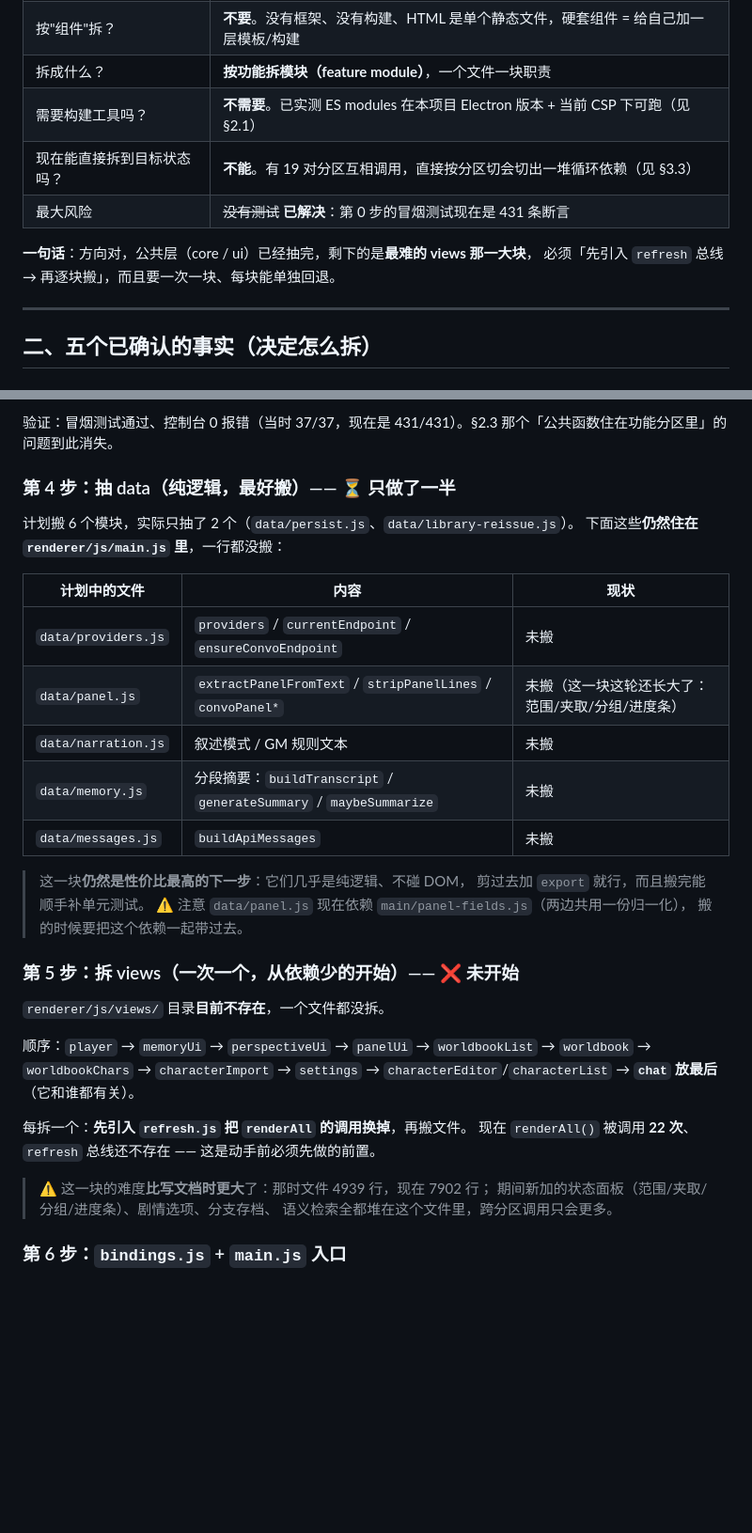
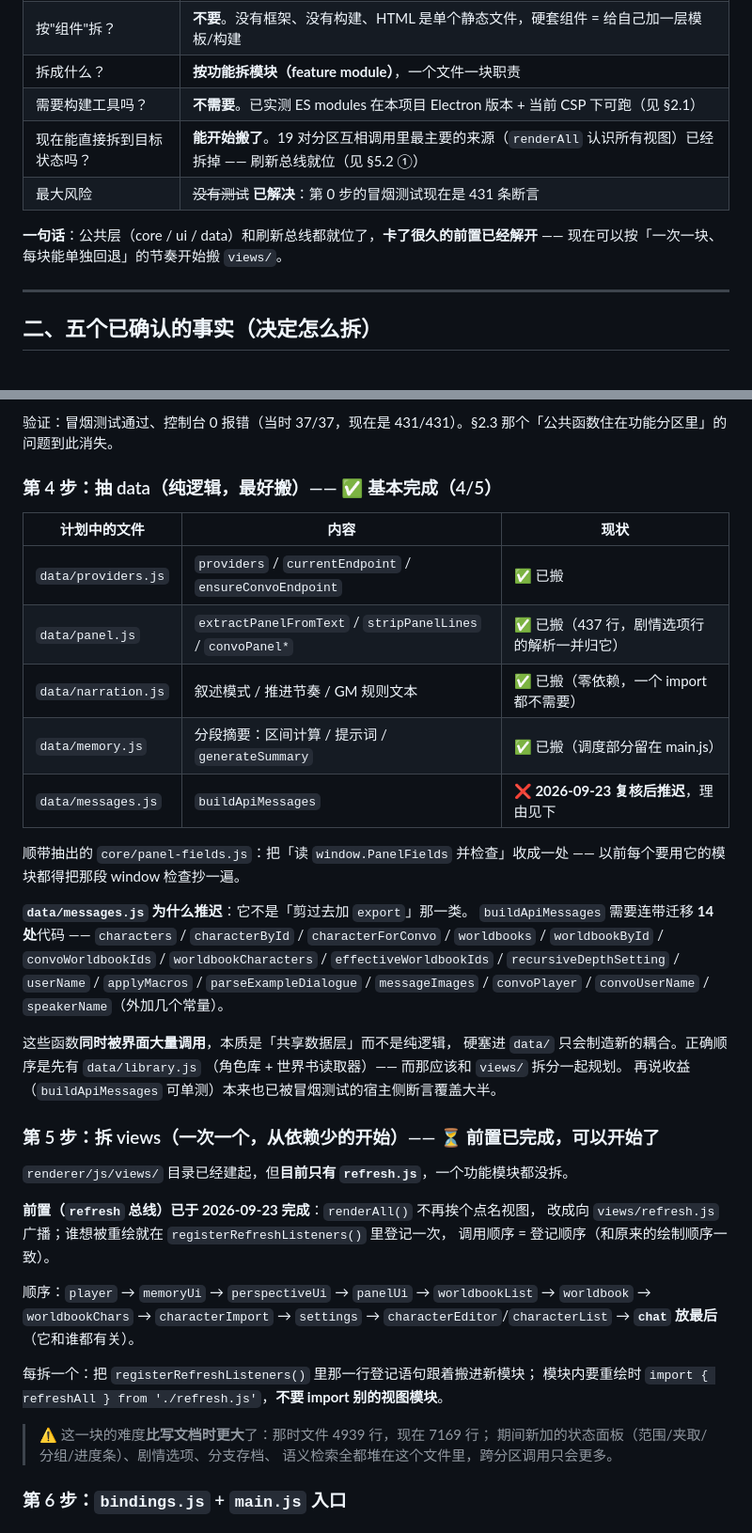
Before and after one commit to ls546280821/Barbara, a Markdown page: 重构方案.md, 2 parts joined by grey strips. Shown at 94% size. Rendered like a GitHub page; blank space fills up the shorter version.

```diff
--- a/重构方案.md
+++ b/重构方案.md
@@ -19,11 +23,11 @@
 | 按"组件"拆？ | **不要**。没有框架、没有构建、HTML 是单个静态文件，硬套组件 = 给自己加一层模板/构建 |
 | 拆成什么？ | **按功能拆模块（feature module）**，一个文件一块职责 |
 | 需要构建工具吗？ | **不需要**。已实测 ES modules 在本项目 Electron 版本 + 当前 CSP 下可跑（见 §2.1） |
-| 现在能直接拆到目标状态吗？ | **不能**。有 19 对分区互相调用，直接按分区切会切出一堆循环依赖（见 §3.3） |
+| 现在能直接拆到目标状态吗？ | **能开始搬了**。19 对分区互相调用里最主要的来源（`renderAll` 认识所有视图）已经拆掉 —— 刷新总线就位（见 §5.2 ①） |
 | 最大风险 | ~~没有测试~~ **已解决**：第 0 步的冒烟测试现在是 431 条断言 |
 
-**一句话**：方向对，公共层（core / ui）已经抽完，剩下的是**最难的 views 那一大块**，
-必须「先引入 `refresh` 总线 → 再逐块搬」，而且要一次一块、每块能单独回退。
+**一句话**：公共层（core / ui / data）和刷新总线都就位了，**卡了很久的前置已经解开** ——
+现在可以按「一次一块、每块能单独回退」的节奏开始搬 `views/`。
 
 ---
 
@@ -396,36 +400,47 @@ npm run smoke        # 通过 → 退出码 0；有断言失败 → 退出码 1
 
 验证：冒烟测试通过、控制台 0 报错（当时 37/37，现在是 431/431）。§2.3 那个「公共函数住在功能分区里」的问题到此消失。
 
-### 第 4 步：抽 data（纯逻辑，最好搬）—— ⏳ 只做了一半
-
-计划搬 6 个模块，实际只抽了 2 个（`data/persist.js`、`data/library-reissue.js`）。
-下面这些**仍然住在 `renderer/js/main.js` 里**，一行都没搬：
+### 第 4 步：抽 data（纯逻辑，最好搬）—— ✅ 基本完成（4/5）
 
 | 计划中的文件 | 内容 | 现状 |
 | --- | --- | --- |
-| `data/providers.js` | `providers` / `currentEndpoint` / `ensureConvoEndpoint` | 未搬 |
-| `data/panel.js` | `extractPanelFromText` / `stripPanelLines` / `convoPanel*` | 未搬（这一块这轮还长大了：范围/夹取/分组/进度条） |
-| `data/narration.js` | 叙述模式 / GM 规则文本 | 未搬 |
-| `data/memory.js` | 分段摘要：`buildTranscript` / `generateSummary` / `maybeSummarize` | 未搬 |
-| `data/messages.js` | `buildApiMessages` | 未搬 |
+| `data/providers.js` | `providers` / `currentEndpoint` / `ensureConvoEndpoint` | ✅ 已搬 |
+| `data/panel.js` | `extractPanelFromText` / `stripPanelLines` / `convoPanel*` | ✅ 已搬（437 行，剧情选项行的解析一并归它） |
+| `data/narration.js` | 叙述模式 / 推进节奏 / GM 规则文本 | ✅ 已搬（零依赖，一个 import 都不需要） |
+| `data/memory.js` | 分段摘要：区间计算 / 提示词 / `generateSummary` | ✅ 已搬（调度部分留在 main.js） |
+| `data/messages.js` | `buildApiMessages` | ❌ **2026-09-23 复核后推迟**，理由见下 |
 
-> 这一块**仍然是性价比最高的下一步**：它们几乎是纯逻辑、不碰 DOM，
-> 剪过去加 `export` 就行，而且搬完能顺手补单元测试。
-> ⚠️ 注意 `data/panel.js` 现在依赖 `main/panel-fields.js`（两边共用一份归一化），
-> 搬的时候要把这个依赖一起带过去。
+顺带抽出的 `core/panel-fields.js`：把「读 `window.PanelFields` 并检查」收成一处 ——
+以前每个要用它的模块都得把那段 window 检查抄一遍。
 
-### 第 5 步：拆 views（一次一个，从依赖少的开始）—— ❌ 未开始
+**`data/messages.js` 为什么推迟**：它不是「剪过去加 `export`」那一类。
+`buildApiMessages` 需要连带迁移 **14 处**代码 ——
+`characters` / `characterById` / `characterForConvo` / `worldbooks` / `worldbookById` /
+`convoWorldbookIds` / `worldbookCharacters` / `effectiveWorldbookIds` /
+`recursiveDepthSetting` / `userName` / `applyMacros` / `parseExampleDialogue` /
+`messageImages` / `convoPlayer` / `convoUserName` / `speakerName`（外加几个常量）。
 
-`renderer/js/views/` 目录**目前不存在**，一个文件都没拆。
+这些函数**同时被界面大量调用**，本质是「共享数据层」而不是纯逻辑，
+硬塞进 `data/` 只会制造新的耦合。正确顺序是先有 `data/library.js`
+（角色库 + 世界书读取器）—— 而那应该和 `views/` 拆分一起规划。
+再说收益（`buildApiMessages` 可单测）本来也已被冒烟测试的宿主侧断言覆盖大半。
+
+### 第 5 步：拆 views（一次一个，从依赖少的开始）—— ⏳ 前置已完成，可以开始了
+
+`renderer/js/views/` 目录已经建起，但**目前只有 `refresh.js`**，一个功能模块都没拆。
+
+**前置（`refresh` 总线）已于 2026-09-23 完成**：`renderAll()` 不再挨个点名视图，
+改成向 `views/refresh.js` 广播；谁想被重绘就在 `registerRefreshListeners()` 里登记一次，
+调用顺序 = 登记顺序（和原来的绘制顺序一致）。
 
 顺序：`player` → `memoryUi` → `perspectiveUi` → `panelUi` → `worldbookList` →
 `worldbook` → `worldbookChars` → `characterImport` → `settings` →
 `characterEditor`/`characterList` → **`chat` 放最后**（它和谁都有关）。
 
-每拆一个：**先引入 `refresh.js` 把 `renderAll` 的调用换掉**，再搬文件。
-现在 `renderAll()` 被调用 **22 次**、`refresh` 总线还不存在 —— 这是动手前必须先做的前置。
+每拆一个：把 `registerRefreshListeners()` 里那一行登记语句跟着搬进新模块；
+模块内要重绘时 `import { refreshAll } from './refresh.js'`，**不要 import 别的视图模块**。
 
-> ⚠️ 这一块的难度**比写文档时更大**了：那时文件 4939 行，现在 7902 行；
+> ⚠️ 这一块的难度**比写文档时更大**了：那时文件 4939 行，现在 7169 行；
 > 期间新加的状态面板（范围/夹取/分组/进度条）、剧情选项、分支存档、
 > 语义检索全都堆在这个文件里，跨分区调用只会更多。
 
```
Also changed, not shown: other parts of 重构方案.md (+23 -21 lines), CHANGELOG.md (+66 -0 lines), README.md (+9 -7 lines).
